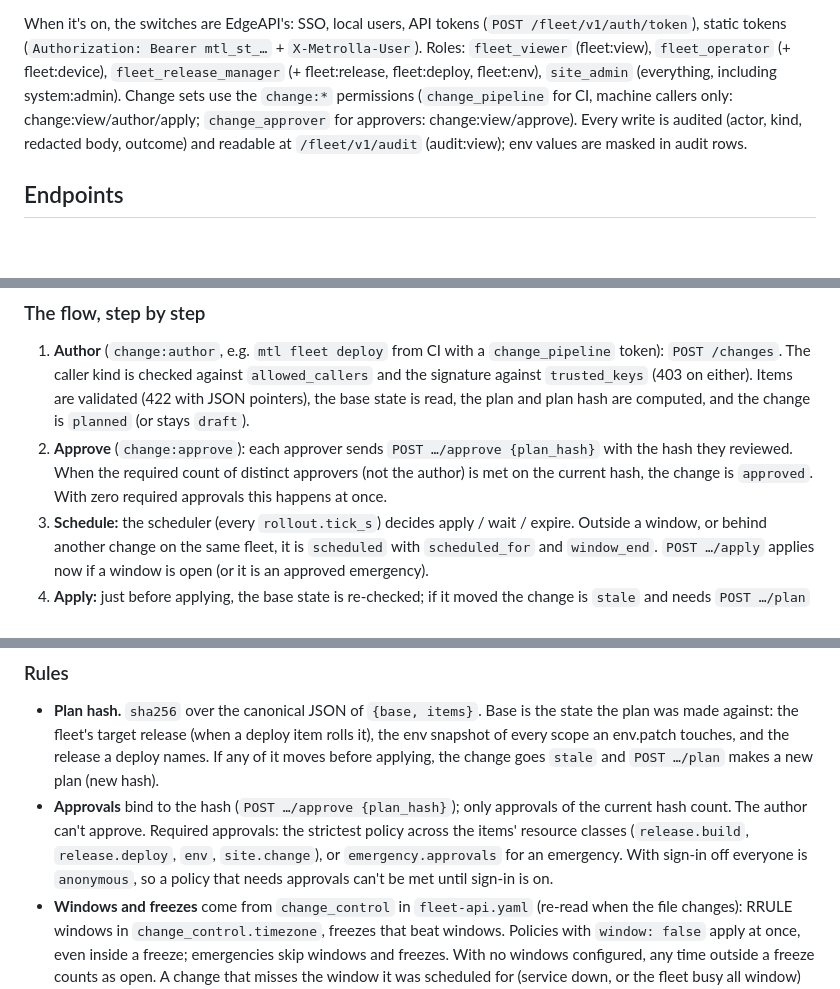
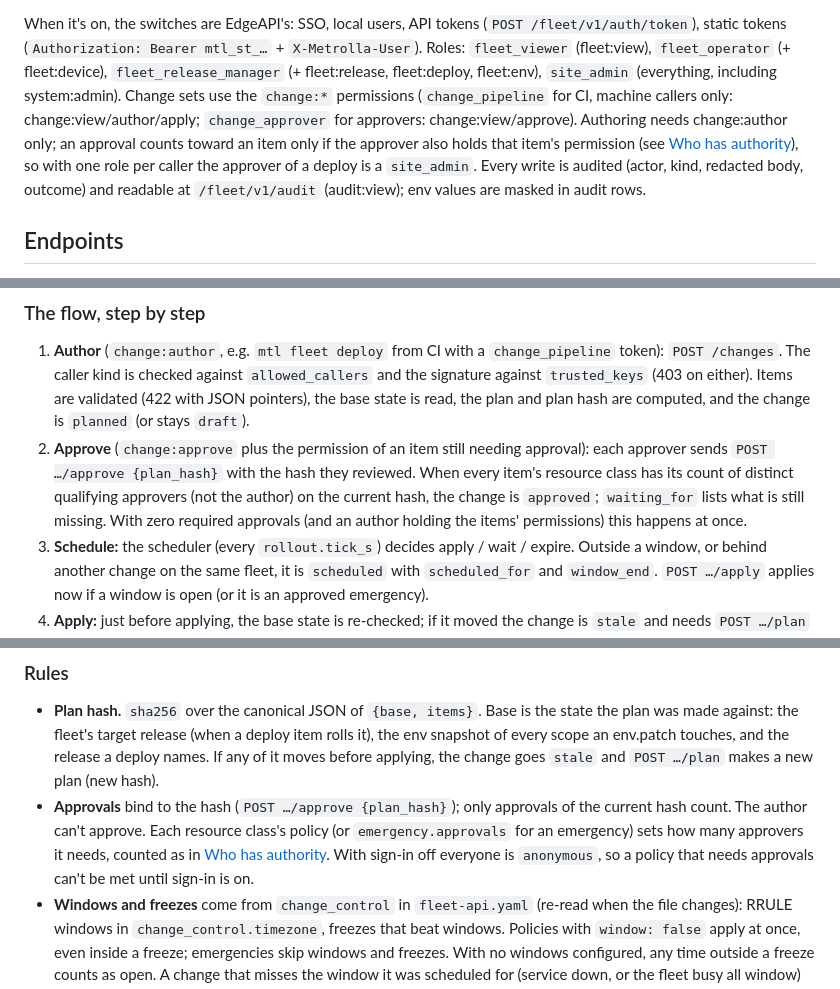
Before and after one commit to Metrolla-Inc/open-balena-extension, a Markdown page: docs/fleet-api.md, 3 parts joined by grey strips. Drawn GitHub-style; blank space fills up the shorter version.

```diff
--- a/docs/fleet-api.md
+++ b/docs/fleet-api.md
@@ -161,7 +161,10 @@ static tokens (`Authorization: Bearer mtl_st_…` + `X-Metrolla-User`). Roles: `
 (fleet:view), `fleet_operator` (+ fleet:device), `fleet_release_manager` (+ fleet:release,
 fleet:deploy, fleet:env), `site_admin` (everything, including system:admin). Change sets use the
 `change:*` permissions (`change_pipeline` for CI, machine callers only: change:view/author/apply;
-`change_approver` for approvers: change:view/approve). Every write is audited (actor, kind,
+`change_approver` for approvers: change:view/approve). Authoring needs change:author only; an
+approval counts toward an item only if the approver also holds that item's permission (see
+[Who has authority](#who-has-authority-approvals-not-the-author)), so with one role per caller the
+approver of a deploy is a `site_admin`. Every write is audited (actor, kind,
 redacted body, outcome) and readable at `/fleet/v1/audit` (audit:view); env values are masked in
 audit rows.
 
@@ -446,9 +455,11 @@ anything changed).
    against `trusted_keys` (403 on either). Items are validated (422 with JSON pointers), the base
    state is read, the plan and plan hash are computed, and the change is `planned` (or stays
    `draft`).
-2. **Approve** (`change:approve`): each approver sends `POST …/approve {plan_hash}` with the hash
-   they reviewed. When the required count of distinct approvers (not the author) is met on the
-   current hash, the change is `approved`. With zero required approvals this happens at once.
+2. **Approve** (`change:approve` plus the permission of an item still needing approval): each
+   approver sends `POST …/approve {plan_hash}` with the hash they reviewed. When every item's
+   resource class has its count of distinct qualifying approvers (not the author) on the current
+   hash, the change is `approved`; `waiting_for` lists what is still missing. With zero required
+   approvals (and an author holding the items' permissions) this happens at once.
 3. **Schedule:** the scheduler (every `rollout.tick_s`) decides apply / wait / expire. Outside a
    window, or behind another change on the same fleet, it is `scheduled` with `scheduled_for`
    and `window_end`. `POST …/apply` applies now if a window is open (or it is an approved
@@ -469,10 +480,10 @@ anything changed).
   of every scope an env.patch touches, and the release a deploy names. If any of it moves before
   applying, the change goes `stale` and `POST …/plan` makes a new plan (new hash).
 - **Approvals** bind to the hash (`POST …/approve {plan_hash}`); only approvals of the current
-  hash count. The author can't approve. Required approvals: the strictest policy across the
-  items' resource classes (`release.build`, `release.deploy`, `env`, `site.change`), or
-  `emergency.approvals` for an emergency. With sign-in off everyone is `anonymous`, so a policy
-  that needs approvals can't be met until sign-in is on.
+  hash count. The author can't approve. Each resource class's policy (or `emergency.approvals`
+  for an emergency) sets how many approvers it needs, counted as in
+  [Who has authority](#who-has-authority-approvals-not-the-author). With sign-in off
+  everyone is `anonymous`, so a policy that needs approvals can't be met until sign-in is on.
 - **Windows and freezes** come from `change_control` in `fleet-api.yaml` (re-read when the file
   changes): RRULE windows in `change_control.timezone`, freezes that beat windows. Policies with
   `window: false` apply at once, even inside a freeze; emergencies skip windows and freezes.
```
Also changed, not shown: other parts of docs/fleet-api.md (+42 -3 lines), AGENTS.md (+1 -1 lines), CHANGELOG.md (+11 -0 lines).
